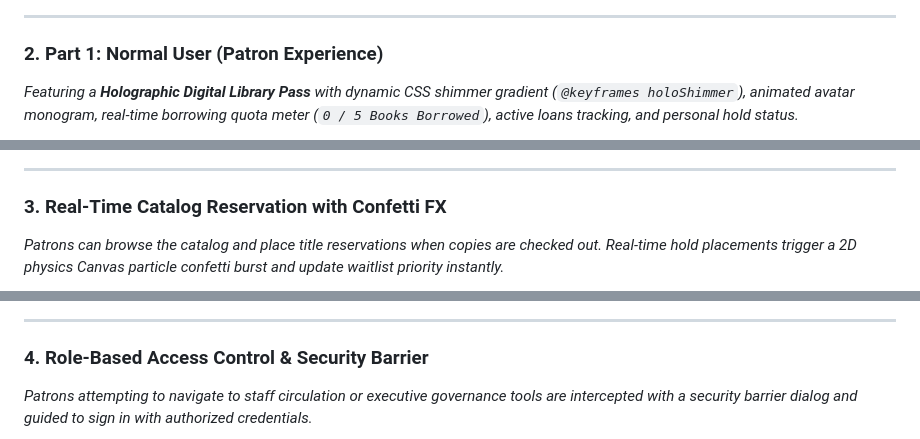
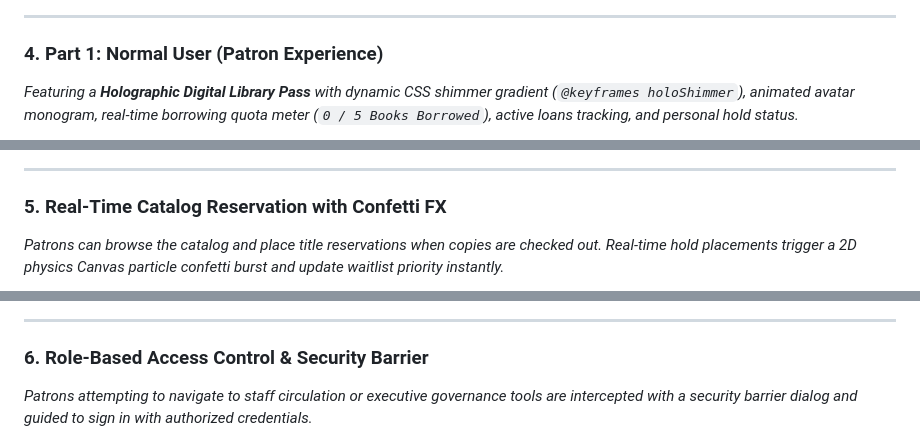
Before and after one commit to Sankho1769/Infinity-Library-, a Markdown page: README.md, 3 parts joined by grey strips. Drawn GitHub-style.

```diff
--- a/README.md
+++ b/README.md
@@ -30,21 +44,21 @@ The system strictly adheres to an executive design palette across documentation,
 
 ---
 
-### 2. Part 1: Normal User (Patron Experience)
+### 4. Part 1: Normal User (Patron Experience)
 *Featuring a **Holographic Digital Library Pass** with dynamic CSS shimmer gradient (`@keyframes holoShimmer`), animated avatar monogram, real-time borrowing quota meter (`0 / 5 Books Borrowed`), active loans tracking, and personal hold status.*
 
 ![Patron Digital Pass & Dashboard](docs/screenshots/02-patron-digital-pass.png)
 
 ---
 
-### 3. Real-Time Catalog Reservation with Confetti FX
+### 5. Real-Time Catalog Reservation with Confetti FX
 *Patrons can browse the catalog and place title reservations when copies are checked out. Real-time hold placements trigger a 2D physics Canvas particle confetti burst and update waitlist priority instantly.*
 
 ![Catalog Reservation & Confetti Burst](docs/screenshots/03-catalog-reserve-confetti.png)
 
 ---
 
-### 4. Role-Based Access Control & Security Barrier
+### 6. Role-Based Access Control & Security Barrier
 *Patrons attempting to navigate to staff circulation or executive governance tools are intercepted with a security barrier dialog and guided to sign in with authorized credentials.*
 
 ![Role Access Barrier](docs/screenshots/04-role-access-barrier.png)
```
Also changed, not shown: other parts of README.md (+21 -7 lines), docs/screenshots/00-login-gateway-fullpage.png (added), docs/screenshots/01b-redirection-interstitial.png (added), 1 other file.
